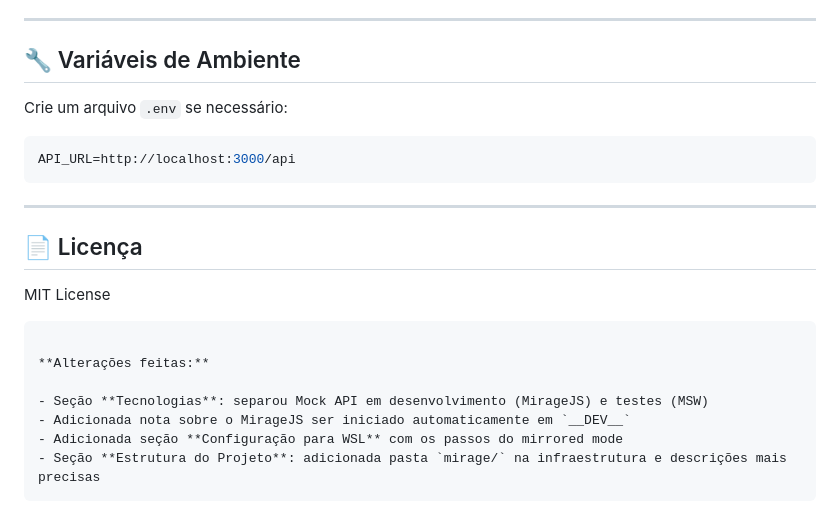
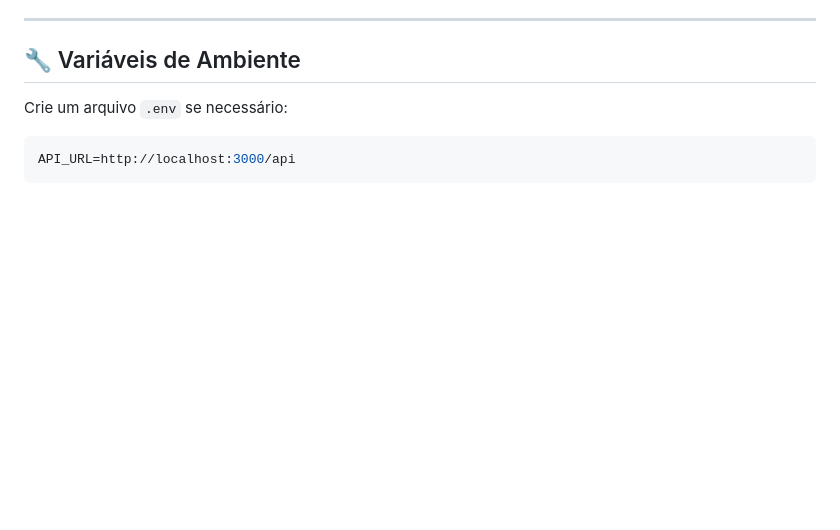
Before and after one commit to denzelws/desafio-tecnico-cadmus, a Markdown page: edugest/readme.md, the part around the change. Drawn GitHub-style; blank space fills up the shorter version.

````diff
--- a/edugest/readme.md
+++ b/edugest/readme.md
@@ -180,19 +180,3 @@ Crie um arquivo `.env` se necessário:
 ```env
 API_URL=http://localhost:3000/api
 ```
-
----
-
-## 📄 Licença
-
-MIT License
-
-```
-
-**Alterações feitas:**
-
-- Seção **Tecnologias**: separou Mock API em desenvolvimento (MirageJS) e testes (MSW)
-- Adicionada nota sobre o MirageJS ser iniciado automaticamente em `__DEV__`
-- Adicionada seção **Configuração para WSL** com os passos do mirrored mode
-- Seção **Estrutura do Projeto**: adicionada pasta `mirage/` na infraestrutura e descrições mais precisas
-```
````
